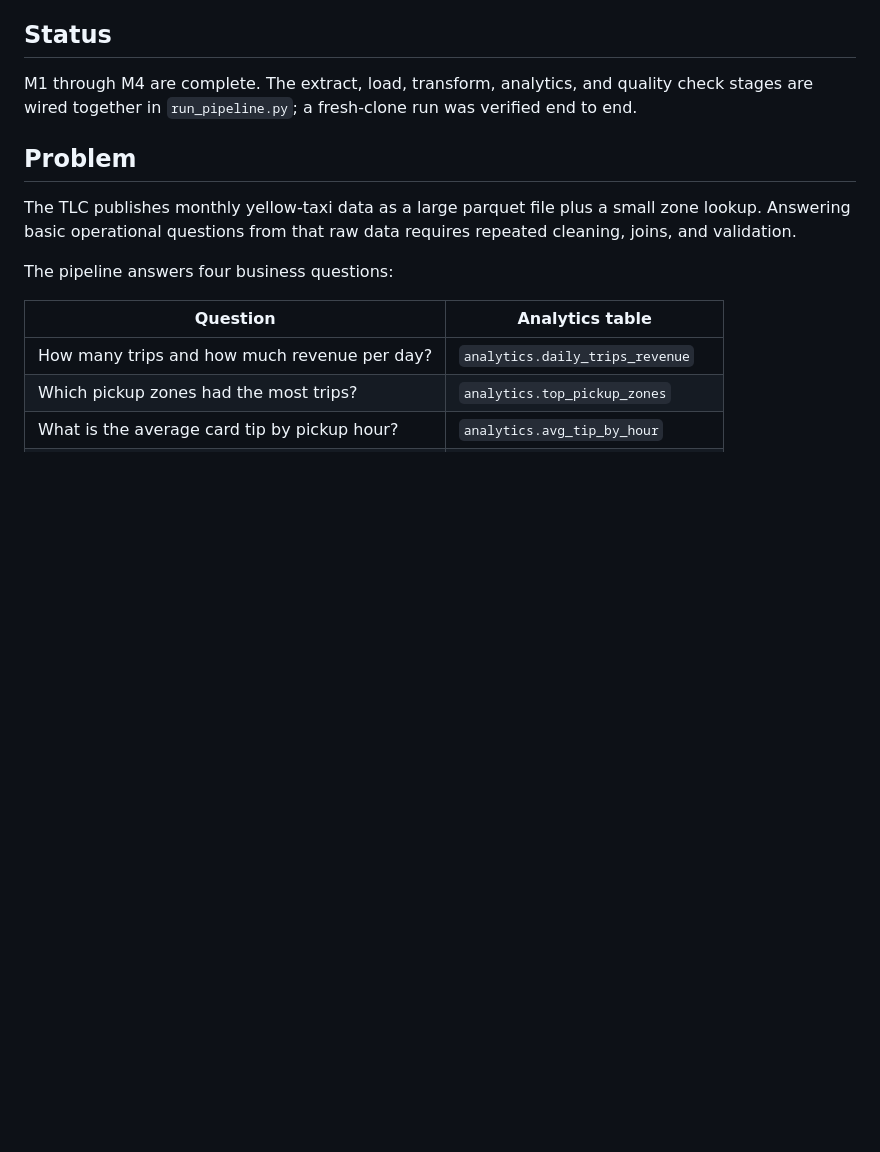
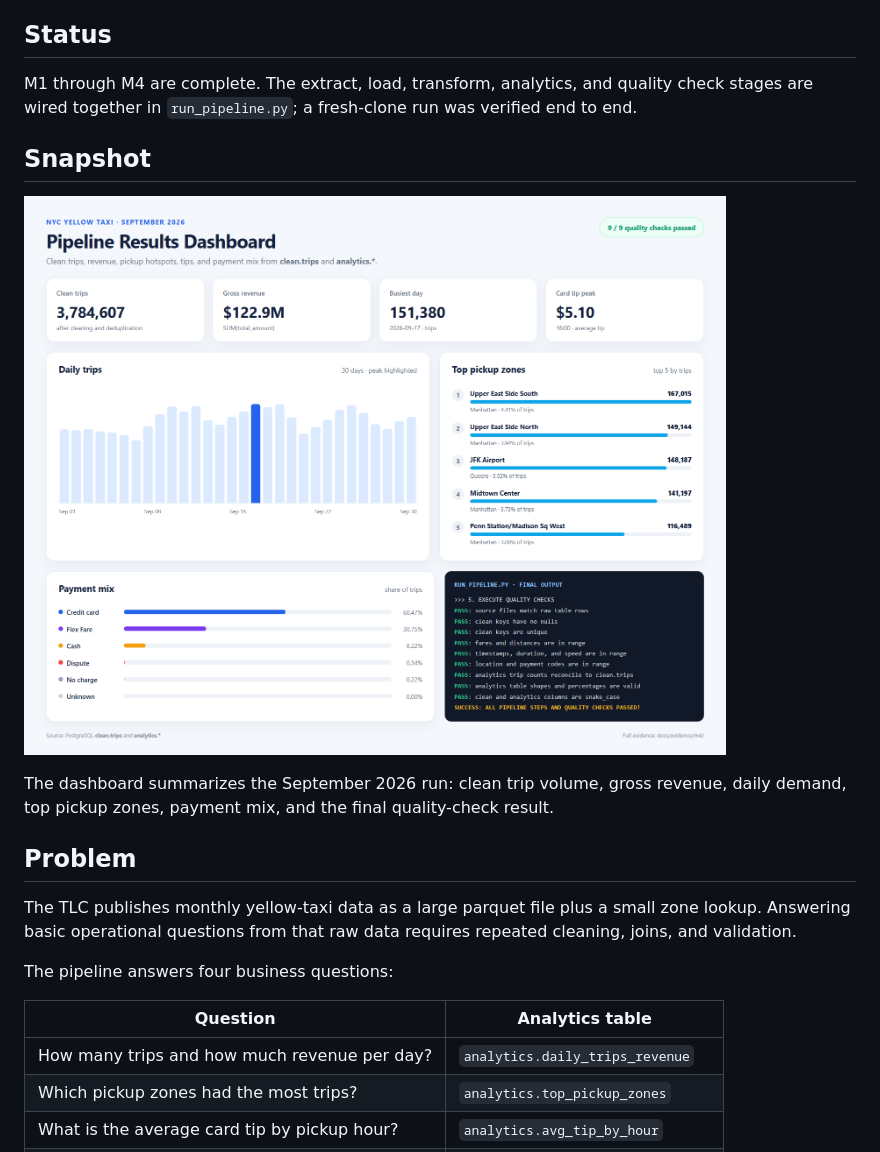
Before and after one commit to raxxivr/nyc-yellow-taxi-trip-pipeline, a Markdown page: README.md, the part around the change. Drawn GitHub-style; pictures changed too: docs/analytics-dashboard.png (added); blank space fills up the shorter version.

Commit message:
docs: add analytics dashboard image

```diff
--- a/README.md
+++ b/README.md
@@ -10,6 +10,14 @@ tables, and runs automated quality checks.
 M1 through M4 are complete. The extract, load, transform, analytics, and quality
 check stages are wired together in `run_pipeline.py`; a fresh-clone run was
 verified end to end.
+
+## Snapshot
+
+![NYC Yellow Taxi pipeline results dashboard](docs/analytics-dashboard.png)
+
+The dashboard summarizes the September 2026 run: clean trip volume, gross
+revenue, daily demand, top pickup zones, payment mix, and the final quality-check
+result.
 
 ## Problem
 
```
Also changed, not shown: 1 other file.
